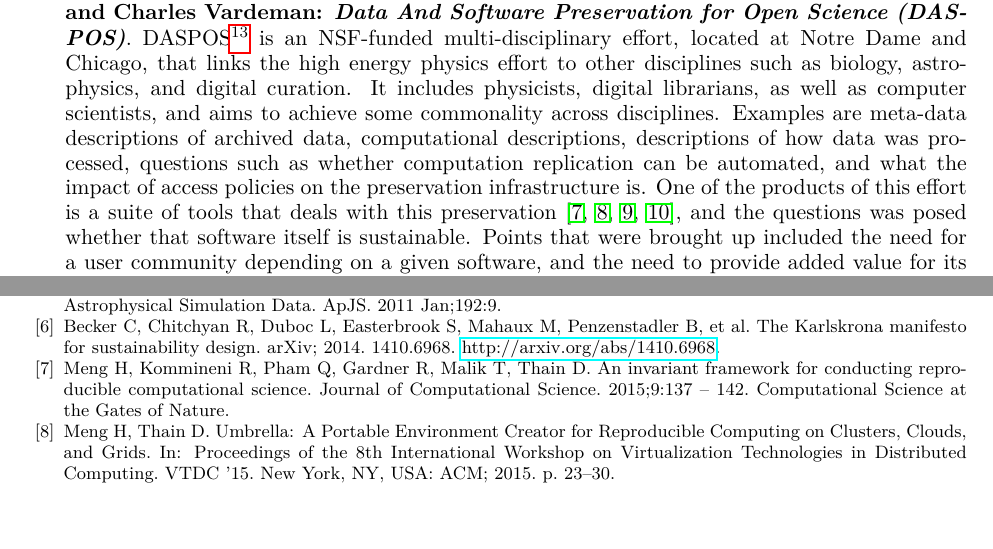
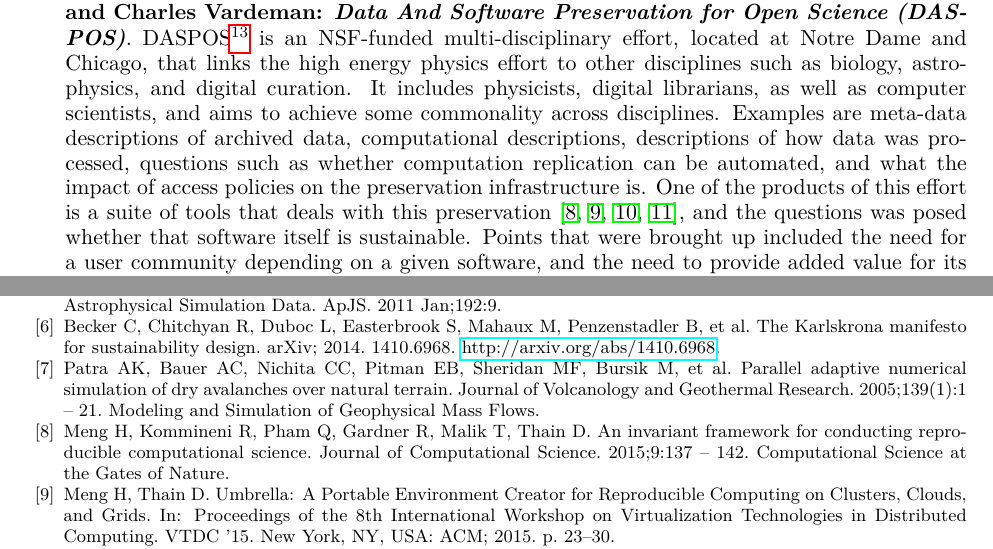
Before and after one commit to WSSSPE/meetings, a LaTeX paper (WSSSPE3/report/WSSSPE3_review.tex, which reads WSSSPE3/report/wssspe.bib): two parts of pages 7 and 42 of 44, joined at a grey line, cut so that both start at the same text, the shorter picture padded with empty space. Compiled offline with pdfLaTeX.

Commit message:
adding Patra ref/cite

```diff
--- a/WSSSPE3/report/wssspe.bib
+++ b/WSSSPE3/report/wssspe.bib
@@ -1805,3 +1805,12 @@ month={October 15-16},
 city={Rockville, MD},
 note={Available from: \url{https://www.orau.gov/csessp2015/whitepapers/ahalt_stan.pdf}},
 }
+
+@article{Patra20051,
+title = "Parallel adaptive numerical simulation of dry avalanches over natural terrain ",
+journal = "Journal of Volcanology and Geothermal Research ",
+volume = "139",
+number = {1},
+pages = "1 -- 21",
+year = "2005",
+note = "Modeling and Simulation of Geophysical Mass Flows ",
```
Also changed, not shown: WSSSPE3/report/WSSSPE3_review.tex (+1 -1 lines), WSSSPE3/report/wssspe.bib (10 more changed lines).
